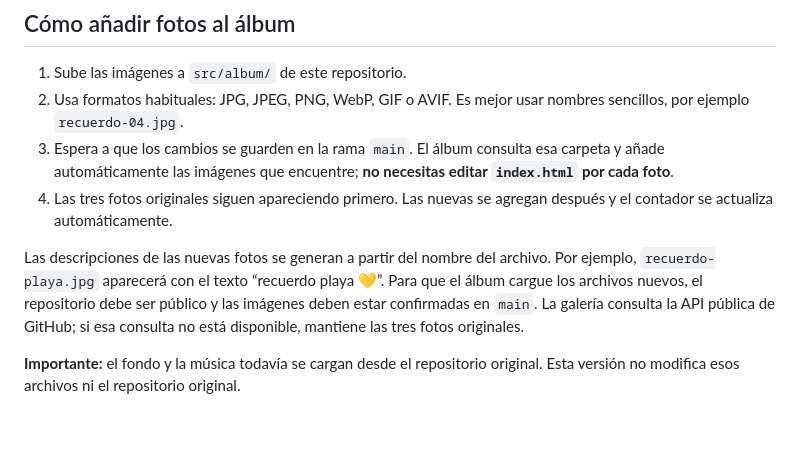
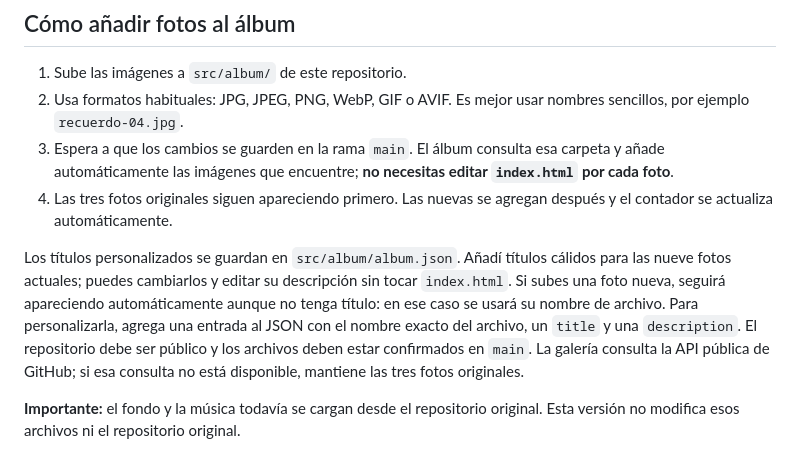
Before and after one commit to JoseGarcia6/Flores-amarillas-experiencia, a Markdown page: README.md, the part around the change. GitHub-like rendering; blank space fills up the shorter version.

Commit message:
Document custom photo titles and descriptions

```diff
--- a/README.md
+++ b/README.md
@@ -30,7 +30,7 @@ El archivo principal es `index.html`. Para publicar esta versión, abre **Settin
 3. Espera a que los cambios se guarden en la rama `main`. El álbum consulta esa carpeta y añade automáticamente las imágenes que encuentre; **no necesitas editar `index.html` por cada foto**.
 4. Las tres fotos originales siguen apareciendo primero. Las nuevas se agregan después y el contador se actualiza automáticamente.
 
-Las descripciones de las nuevas fotos se generan a partir del nombre del archivo. Por ejemplo, `recuerdo-playa.jpg` aparecerá con el texto “recuerdo playa 💛”. Para que el álbum cargue los archivos nuevos, el repositorio debe ser público y las imágenes deben estar confirmadas en `main`. La galería consulta la API pública de GitHub; si esa consulta no está disponible, mantiene las tres fotos originales.
+Los títulos personalizados se guardan en `src/album/album.json`. Añadí títulos cálidos para las nueve fotos actuales; puedes cambiarlos y editar su descripción sin tocar `index.html`. Si subes una foto nueva, seguirá apareciendo automáticamente aunque no tenga título: en ese caso se usará su nombre de archivo. Para personalizarla, agrega una entrada al JSON con el nombre exacto del archivo, un `title` y una `description`. El repositorio debe ser público y los archivos deben estar confirmados en `main`. La galería consulta la API pública de GitHub; si esa consulta no está disponible, mantiene las tres fotos originales.
 
 **Importante:** el fondo y la música todavía se cargan desde el repositorio original. Esta versión no modifica esos archivos ni el repositorio original.
 
```
